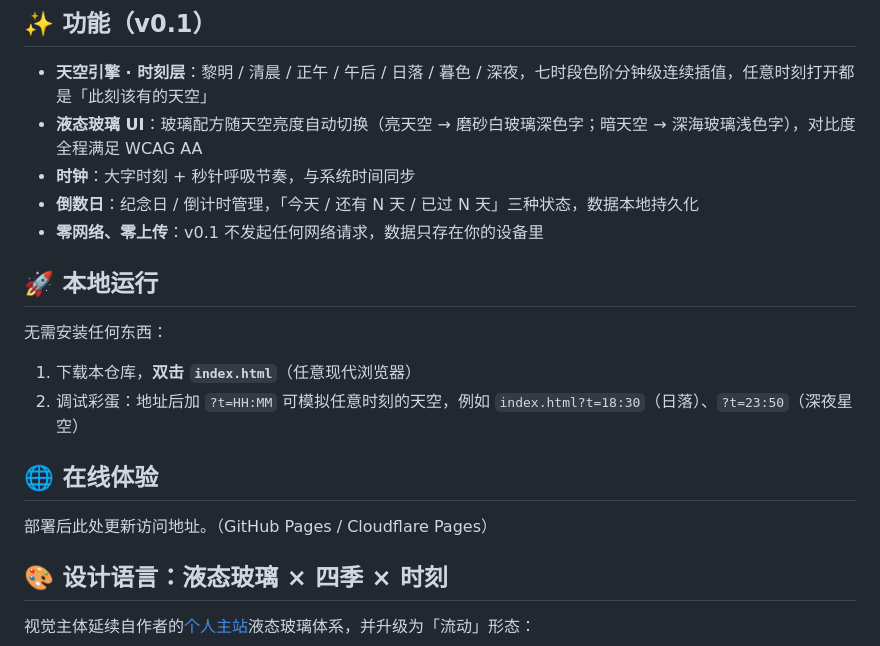
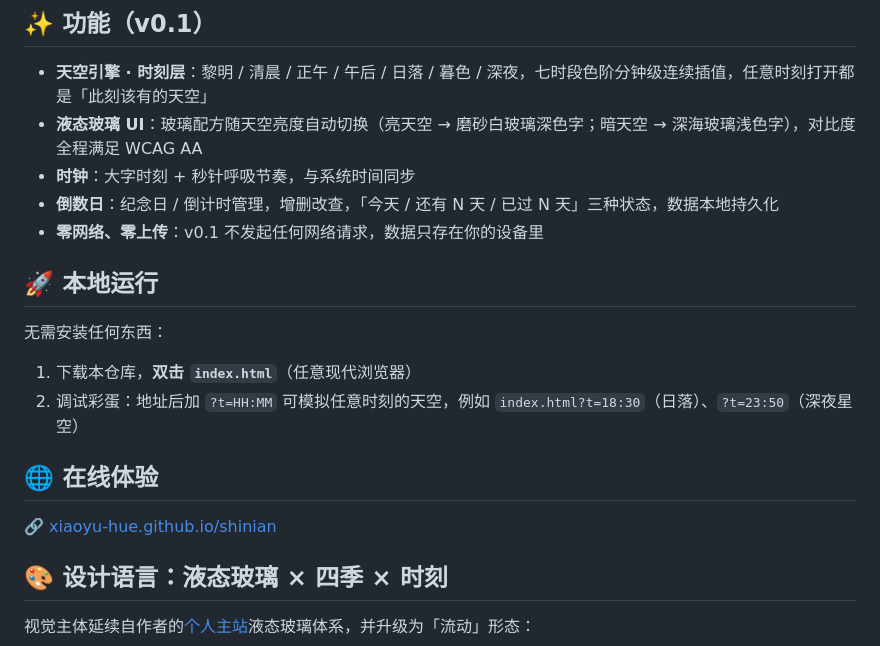
Before and after one commit to xiaoyu-hue/shinian, a Markdown page: README.md, the part around the change. GitHub-like rendering.

Commit message:
docs: 同步更新 v0.1.0 交付状态
- PRD 状态 → 已完成，5.1 功能清单标记 ✅，追加交付变更记录
- PLAN 全部 Phase ✅，新增执行差异说明（计划 vs 实际）
- README 倒数日补编辑描述，在线体验填实际 Pages 地址

```diff
--- a/README.md
+++ b/README.md
@@ -14,7 +14,7 @@
 - **天空引擎 · 时刻层**：黎明 / 清晨 / 正午 / 午后 / 日落 / 暮色 / 深夜，七时段色阶分钟级连续插值，任意时刻打开都是「此刻该有的天空」
 - **液态玻璃 UI**：玻璃配方随天空亮度自动切换（亮天空 → 磨砂白玻璃深色字；暗天空 → 深海玻璃浅色字），对比度全程满足 WCAG AA
 - **时钟**：大字时刻 + 秒针呼吸节奏，与系统时间同步
-- **倒数日**：纪念日 / 倒计时管理，「今天 / 还有 N 天 / 已过 N 天」三种状态，数据本地持久化
+- **倒数日**：纪念日 / 倒计时管理，增删改查，「今天 / 还有 N 天 / 已过 N 天」三种状态，数据本地持久化
 - **零网络、零上传**：v0.1 不发起任何网络请求，数据只存在你的设备里
 
 ## 🚀 本地运行
@@ -26,7 +26,7 @@
 
 ## 🌐 在线体验
 
-部署后此处更新访问地址。（GitHub Pages / Cloudflare Pages）
+🔗 [xiaoyu-hue.github.io/shinian](https://xiaoyu-hue.github.io/shinian/)
 
 ## 🎨 设计语言：液态玻璃 × 四季 × 时刻
 
```
Also changed, not shown: docs/PLAN.md (+22 -6 lines), docs/PRD.md (+12 -9 lines).
